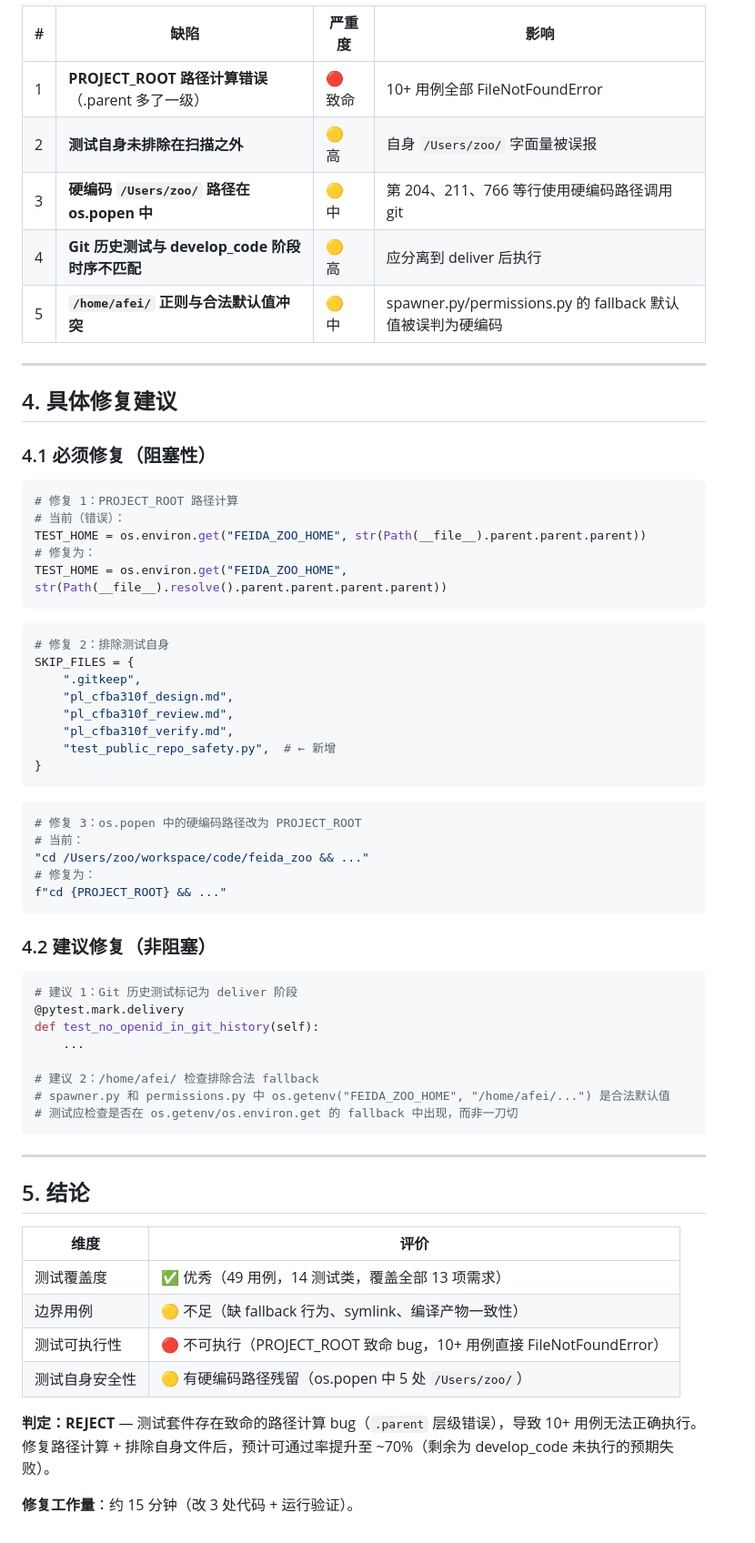
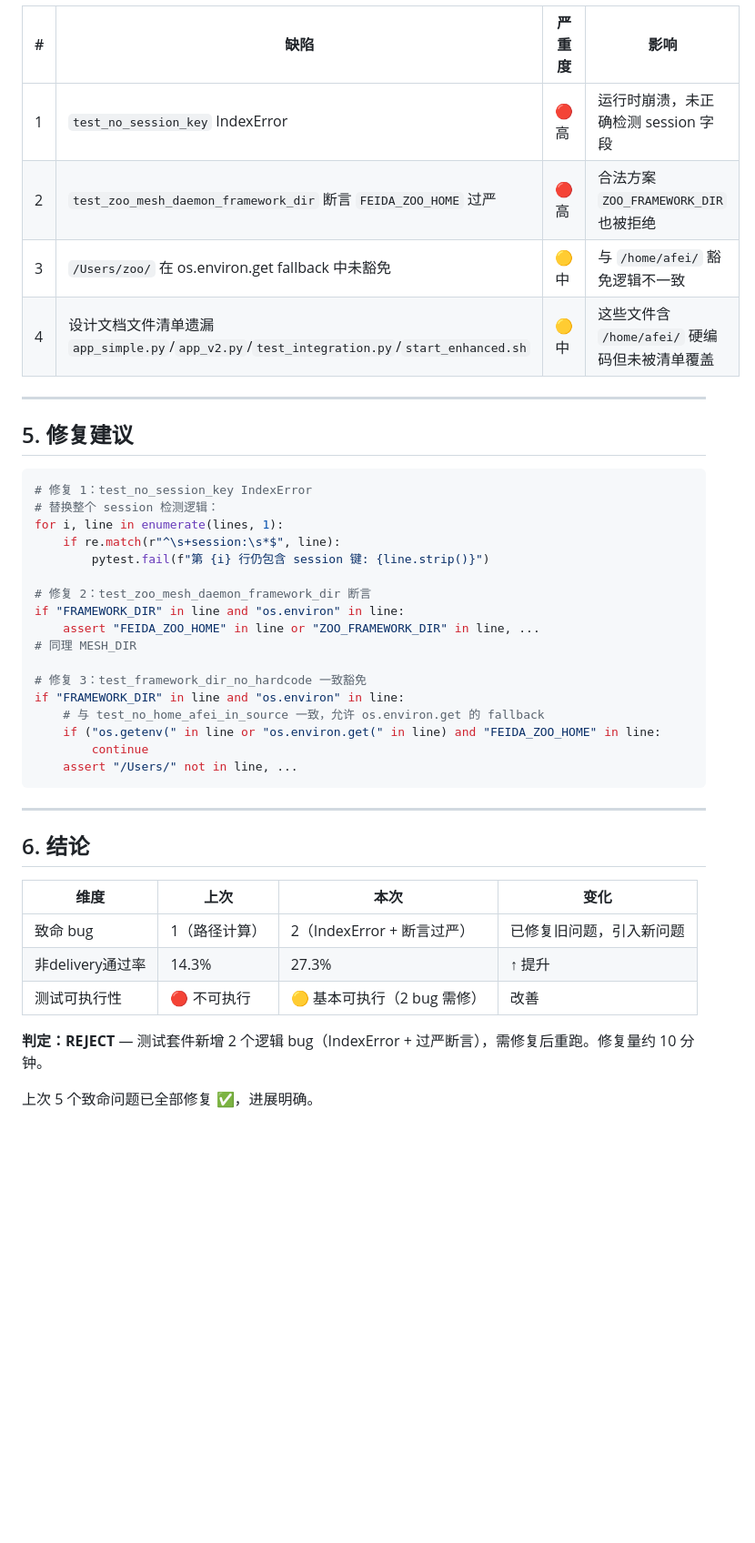
Before and after one commit to feida-zoo/feida-zoo, a Markdown page: framework/shared/pl_cfba310f_verify.md, the part around one of its changes. Shown at 91% size. GitHub-like rendering; blank space fills up the shorter version.

````diff
--- a/framework/shared/pl_cfba310f_verify.md
+++ b/framework/shared/pl_cfba310f_verify.md
@@ -127,69 +114,45 @@ pytest 的工作目录是 symlink 路径，而 `Path(__file__).parent` resolve
 
 | # | 缺陷 | 严重度 | 影响 |
 |---|------|--------|------|
-| 1 | **PROJECT_ROOT 路径计算错误**（.parent 多了一级） | 🔴 致命 | 10+ 用例全部 FileNotFoundError |
-| 2 | **测试自身未排除在扫描之外** | 🟡 高 | 自身 `/Users/zoo/` 字面量被误报 |
-| 3 | **硬编码 `/Users/zoo/` 路径在 os.popen 中** | 🟡 中 | 第 204、211、766 等行使用硬编码路径调用 git |
-| 4 | **Git 历史测试与 develop_code 阶段时序不匹配** | 🟡 高 | 应分离到 deliver 后执行 |
-| 5 | **`/home/afei/` 正则与合法默认值冲突** | 🟡 中 | spawner.py/permissions.py 的 fallback 默认值被误判为硬编码 |
+| 1 | `test_no_session_key` IndexError | 🔴 高 | 运行时崩溃，未正确检测 session 字段 |
+| 2 | `test_zoo_mesh_daemon_framework_dir` 断言 `FEIDA_ZOO_HOME` 过严 | 🔴 高 | 合法方案 `ZOO_FRAMEWORK_DIR` 也被拒绝 |
+| 3 | `/Users/zoo/` 在 os.environ.get fallback 中未豁免 | 🟡 中 | 与 `/home/afei/` 豁免逻辑不一致 |
+| 4 | 设计文档文件清单遗漏 `app_simple.py`/`app_v2.py`/`test_integration.py`/`start_enhanced.sh` | 🟡 中 | 这些文件含 `/home/afei/` 硬编码但未被清单覆盖 |
 
 ---
 
-## 4. 具体修复建议
-
-### 4.1 必须修复（阻塞性）
+## 5. 修复建议
 
 ```python
-# 修复 1：PROJECT_ROOT 路径计算
-# 当前（错误）：
-TEST_HOME = os.environ.get("FEIDA_ZOO_HOME", str(Path(__file__).parent.parent.parent))
-# 修复为：
-TEST_HOME = os.environ.get("FEIDA_ZOO_HOME", str(Path(__file__).resolve().parent.parent.parent.parent))
-```
+# 修复 1：test_no_session_key IndexError
+# 替换整个 session 检测逻辑：
+for i, line in enumerate(lines, 1):
+    if re.match(r"^\s+session:\s*$", line):
+        pytest.fail(f"第 {i} 行仍包含 session 键: {line.strip()}")
 
-```python
-# 修复 2：排除测试自身
-SKIP_FILES = {
-    ".gitkeep",
-    "pl_cfba310f_design.md",
-    "pl_cfba310f_review.md",
-    "pl_cfba310f_verify.md",
-    "test_public_repo_safety.py",  # ← 新增
-}
-```
+# 修复 2：test_zoo_mesh_daemon_framework_dir 断言
+if "FRAMEWORK_DIR" in line and "os.environ" in line:
+    assert "FEIDA_ZOO_HOME" in line or "ZOO_FRAMEWORK_DIR" in line, ...
+# 同理 MESH_DIR
 
-```python
-# 修复 3：os.popen 中的硬编码路径改为 PROJECT_ROOT
-# 当前：
-"cd /Users/zoo/workspace/code/feida_zoo && ..."
-# 修复为：
-f"cd {PROJECT_ROOT} && ..."
-```
-
-### 4.2 建议修复（非阻塞）
-
-```python
-# 建议 1：Git 历史测试标记为 deliver 阶段
-@pytest.mark.delivery
-def test_no_openid_in_git_history(self):
-    ...
-
-# 建议 2：/home/afei/ 检查排除合法 fallback
-# spawner.py 和 permissions.py 中 os.getenv("FEIDA_ZOO_HOME", "/home/afei/...") 是合法默认值
-# 测试应检查是否在 os.getenv/os.environ.get 的 fallback 中出现，而非一刀切
+# 修复 3：test_framework_dir_no_hardcode 一致豁免
+if "FRAMEWORK_DIR" in line and "os.environ" in line:
+    # 与 test_no_home_afei_in_source 一致，允许 os.environ.get 的 fallback
+    if ("os.getenv(" in line or "os.environ.get(" in line) and "FEIDA_ZOO_HOME" in line:
+        continue
+    assert "/Users/" not in line, ...
 ```
 
 ---
 
-## 5. 结论
+## 6. 结论
 
-| 维度 | 评价 |
-|------|------|
-| 测试覆盖度 | ✅ 优秀（49 用例，14 测试类，覆盖全部 13 项需求） |
-| 边界用例 | 🟡 不足（缺 fallback 行为、symlink、编译产物一致性） |
-| 测试可执行性 | 🔴 不可执行（PROJECT_ROOT 致命 bug，10+ 用例直接 FileNotFoundError） |
-| 测试自身安全性 | 🟡 有硬编码路径残留（os.popen 中 5 处 `/Users/zoo/`） |
+| 维度 | 上次 | 本次 | 变化 |
+|------|------|------|------|
+| 致命 bug | 1（路径计算） | 2（IndexError + 断言过严） | 已修复旧问题，引入新问题 |
+| 非delivery通过率 | 14.3% | 27.3% | ↑ 提升 |
+| 测试可执行性 | 🔴 不可执行 | 🟡 基本可执行（2 bug 需修） | 改善 |
 
-**判定：REJECT** — 测试套件存在致命的路径计算 bug（`.parent` 层级错误），导致 10+ 用例无法正确执行。修复路径计算 + 排除自身文件后，预计可通过率提升至 ~70%（剩余为 develop_code 未执行的预期失败）。
+**判定：REJECT** — 测试套件新增 2 个逻辑 bug（IndexError + 过严断言），需修复后重跑。修复量约 10 分钟。
 
-**修复工作量**：约 15 分钟（改 3 处代码 + 运行验证）。
+上次 5 个致命问题已全部修复 ✅，进展明确。
````
Also changed, not shown: other parts of framework/shared/pl_cfba310f_verify.md (+68 -81 lines).
